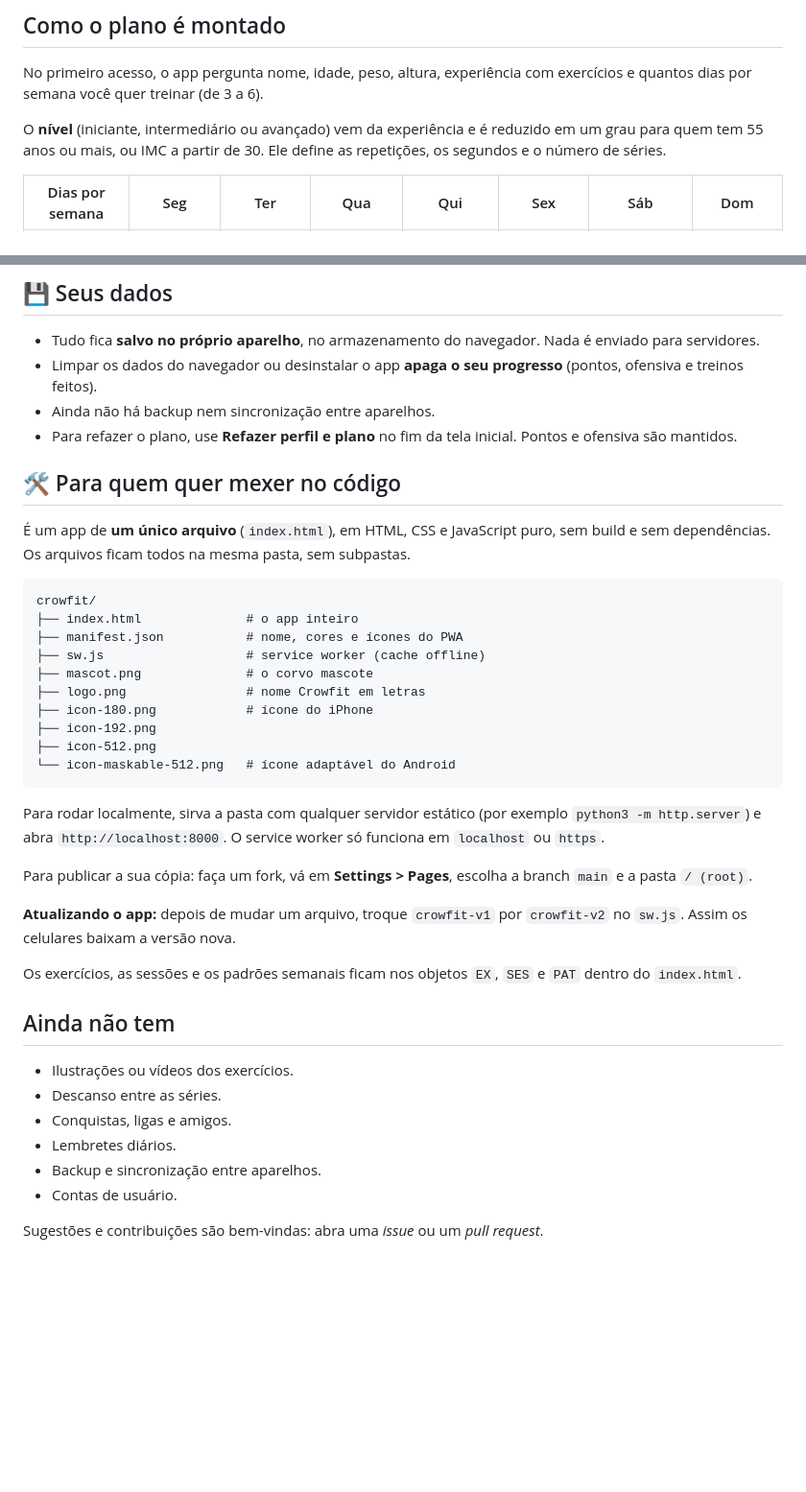
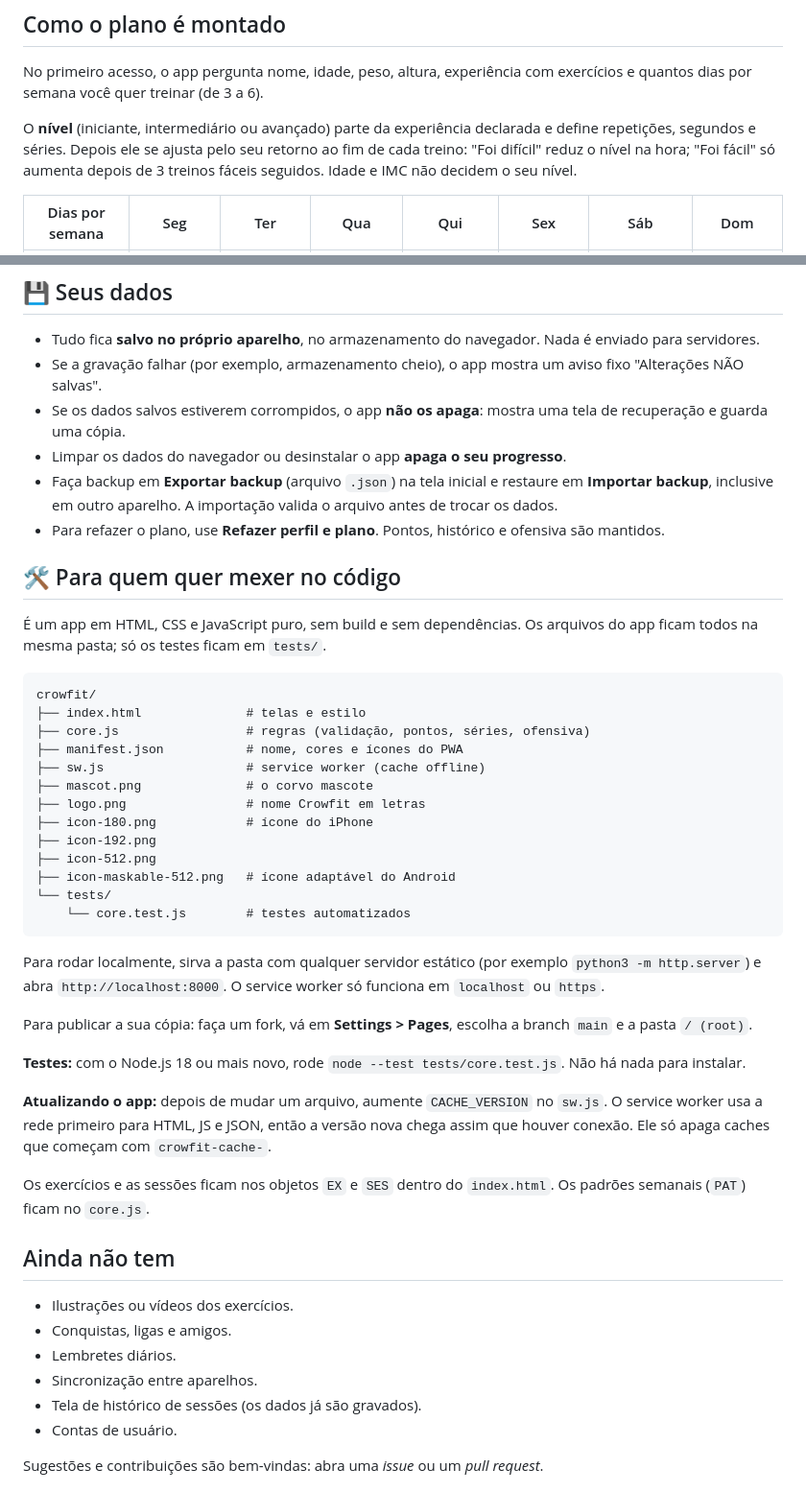
Before and after one commit to virusdosol/crowfit, a Markdown page: README.md, 2 parts joined by grey strips. Shown at 96% size. GitHub-like rendering; blank space fills up the shorter version.

````diff
--- a/README.md
+++ b/README.md
@@ -30,7 +30,7 @@ Foi pensado para o celular, para treinar em casa, no quarto ou no parque.
 
 No primeiro acesso, o app pergunta nome, idade, peso, altura, experiência com exercícios e quantos dias por semana você quer treinar (de 3 a 6).
 
-O **nível** (iniciante, intermediário ou avançado) vem da experiência e é reduzido em um grau para quem tem 55 anos ou mais, ou IMC a partir de 30. Ele define as repetições, os segundos e o número de séries.
+O **nível** (iniciante, intermediário ou avançado) parte da experiência declarada e define repetições, segundos e séries. Depois ele se ajusta pelo seu retorno ao fim de cada treino: "Foi difícil" reduz o nível na hora; "Foi fácil" só aumenta depois de 3 treinos fáceis seguidos. Idade e IMC não decidem o seu nível.
 
 | Dias por semana | Seg | Ter | Qua | Qui | Sex | Sáb | Dom |
 |---|---|---|---|---|---|---|---|
@@ -80,17 +83,20 @@ O **nível** (iniciante, intermediário ou avançado) vem da experiência e é r
 ## 💾 Seus dados
 
 - Tudo fica **salvo no próprio aparelho**, no armazenamento do navegador. Nada é enviado para servidores.
-- Limpar os dados do navegador ou desinstalar o app **apaga o seu progresso** (pontos, ofensiva e treinos feitos).
-- Ainda não há backup nem sincronização entre aparelhos.
-- Para refazer o plano, use **Refazer perfil e plano** no fim da tela inicial. Pontos e ofensiva são mantidos.
+- Se a gravação falhar (por exemplo, armazenamento cheio), o app mostra um aviso fixo "Alterações NÃO salvas".
+- Se os dados salvos estiverem corrompidos, o app **não os apaga**: mostra uma tela de recuperação e guarda uma cópia.
+- Limpar os dados do navegador ou desinstalar o app **apaga o seu progresso**.
+- Faça backup em **Exportar backup** (arquivo `.json`) na tela inicial e restaure em **Importar backup**, inclusive em outro aparelho. A importação valida o arquivo antes de trocar os dados.
+- Para refazer o plano, use **Refazer perfil e plano**. Pontos, histórico e ofensiva são mantidos.
 
 ## 🛠 Para quem quer mexer no código
 
-É um app de **um único arquivo** (`index.html`), em HTML, CSS e JavaScript puro, sem build e sem dependências. Os arquivos ficam todos na mesma pasta, sem subpastas.
+É um app em HTML, CSS e JavaScript puro, sem build e sem dependências. Os arquivos do app ficam todos na mesma pasta; só os testes ficam em `tests/`.
 
 ```
 crowfit/
-├── index.html              # o app inteiro
+├── index.html              # telas e estilo
+├── core.js                 # regras (validação, pontos, séries, ofensiva)
 ├── manifest.json           # nome, cores e ícones do PWA
 ├── sw.js                   # service worker (cache offline)
 ├── mascot.png              # o corvo mascote
@@ -98,24 +104,28 @@ crowfit/
 ├── icon-180.png            # ícone do iPhone
 ├── icon-192.png
 ├── icon-512.png
-└── icon-maskable-512.png   # ícone adaptável do Android
+├── icon-maskable-512.png   # ícone adaptável do Android
+└── tests/
+    └── core.test.js        # testes automatizados
 ```
 
 Para rodar localmente, sirva a pasta com qualquer servidor estático (por exemplo `python3 -m http.server`) e abra `http://localhost:8000`. O service worker só funciona em `localhost` ou `https`.
 
 Para publicar a sua cópia: faça um fork, vá em **Settings > Pages**, escolha a branch `main` e a pasta `/ (root)`.
 
-**Atualizando o app:** depois de mudar um arquivo, troque `crowfit-v1` por `crowfit-v2` no `sw.js`. Assim os celulares baixam a versão nova.
+**Testes:** com o Node.js 18 ou mais novo, rode `node --test tests/core.test.js`. Não há nada para instalar.
 
-Os exercícios, as sessões e os padrões semanais ficam nos objetos `EX`, `SES` e `PAT` dentro do `index.html`.
+**Atualizando o app:** depois de mudar um arquivo, aumente `CACHE_VERSION` no `sw.js`. O service worker usa a rede primeiro para HTML, JS e JSON, então a versão nova chega assim que houver conexão. Ele só apaga caches que começam com `crowfit-cache-`.
+
+Os exercícios e as sessões ficam nos objetos `EX` e `SES` dentro do `index.html`. Os padrões semanais (`PAT`) ficam no `core.js`.
 
 ## Ainda não tem
 
 - Ilustrações ou vídeos dos exercícios.
-- Descanso entre as séries.
 - Conquistas, ligas e amigos.
 - Lembretes diários.
-- Backup e sincronização entre aparelhos.
+- Sincronização entre aparelhos.
+- Tela de histórico de sessões (os dados já são gravados).
 - Contas de usuário.
 
 Sugestões e contribuições são bem-vindas: abra uma *issue* ou um *pull request*.
````
Also changed, not shown: other parts of README.md (+12 -9 lines), icon-180.png, icon-192.png, icon-512.png, icon-maskable-512.png, logo.png, mascot.png, 4 other files.
